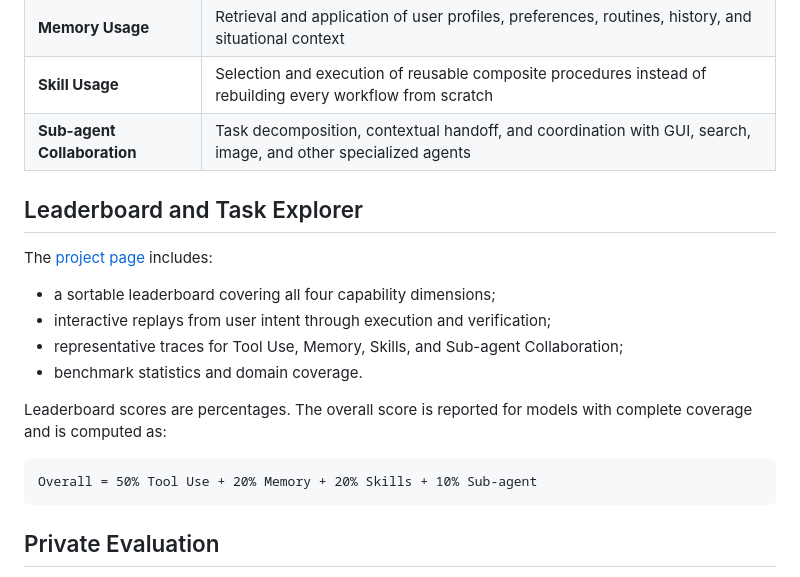
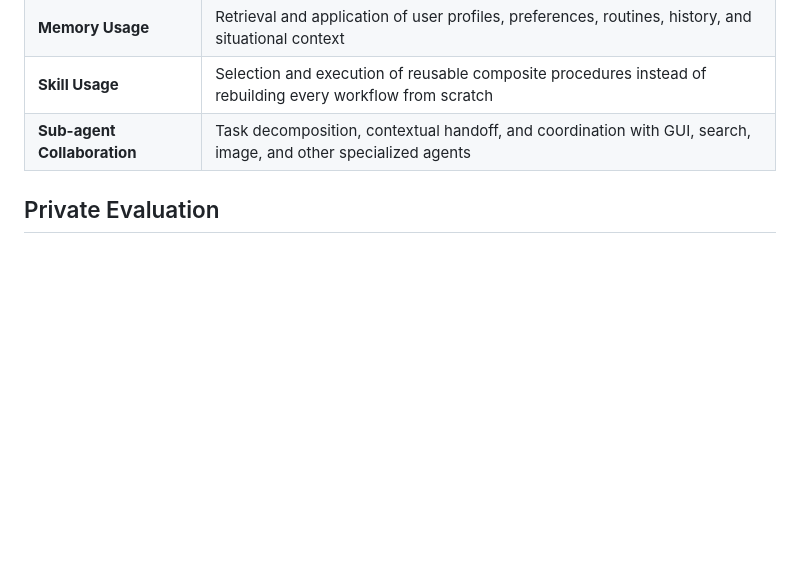
Before and after one commit to Tongyi-MAI/MobilePA-Bench, a Markdown page: README.md, the part around one of its changes. GitHub-like rendering; blank space fills up the shorter version.

````diff
--- a/README.md
+++ b/README.md
@@ -67,20 +67,6 @@ The evaluator assigns a fixed verification policy to each task. Depending on the
 | **Skill Usage** | Selection and execution of reusable composite procedures instead of rebuilding every workflow from scratch |
 | **Sub-agent Collaboration** | Task decomposition, contextual handoff, and coordination with GUI, search, image, and other specialized agents |
 
-## Leaderboard and Task Explorer
-
-The [project page](https://tongyi-mai.github.io/MobilePA-Bench/) includes:
-
-- a sortable leaderboard covering all four capability dimensions;
-- interactive replays from user intent through execution and verification;
-- representative traces for Tool Use, Memory, Skills, and Sub-agent Collaboration;
-- benchmark statistics and domain coverage.
-
-Leaderboard scores are percentages. The overall score is reported for models with complete coverage and is computed as:
-
-```text
-Overall = 50% Tool Use + 20% Memory + 20% Skills + 10% Sub-agent
-```
 
 ## Private Evaluation
 
````
Also changed, not shown: other parts of README.md (+1 -1 lines).
